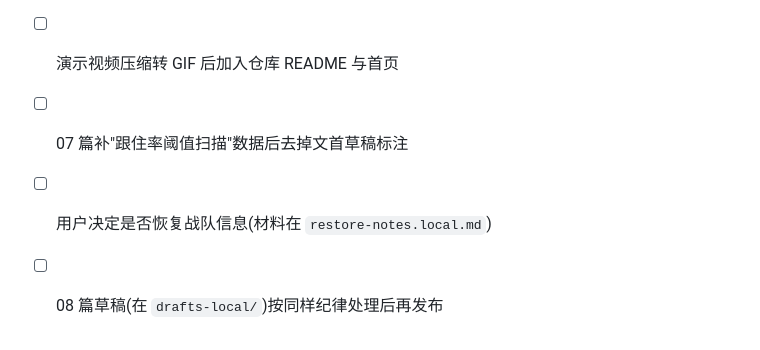
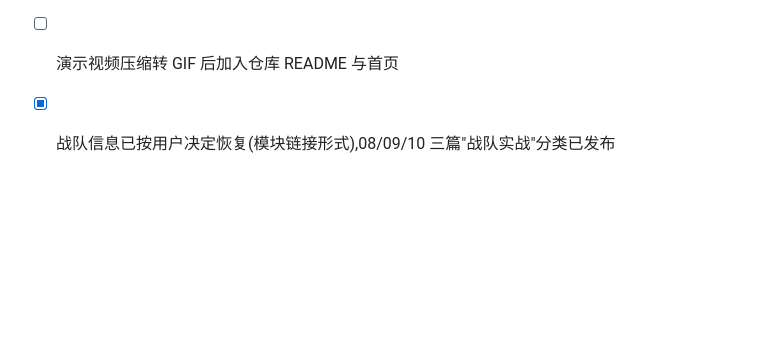
Before and after one commit to taozibb23/taozibb23.github.io, a Markdown page: AI_HANDOFF.md, the part around the change. GitHub-like rendering; blank space fills up the shorter version.

```diff
--- a/AI_HANDOFF.md
+++ b/AI_HANDOFF.md
@@ -129,6 +129,4 @@ git add -A && git commit -m "post: 文章标题" && git push   # main 分支,推
 
 - [ ] CSDN 六篇旧文末尾加"本文同步发布于我的个人博客"反链(手动,每篇 1 分钟)
 - [ ] 演示视频压缩转 GIF 后加入仓库 README 与首页
-- [ ] 07 篇补"跟住率阈值扫描"数据后去掉文首草稿标注
-- [ ] 用户决定是否恢复战队信息(材料在 `restore-notes.local.md`)
-- [ ] 08 篇草稿(在 `drafts-local/`)按同样纪律处理后再发布
+- [x] 战队信息已按用户决定恢复(模块链接形式),08/09/10 三篇"战队实战"分类已发布
```
Also changed, not shown: README.md (+0 -1 lines).
